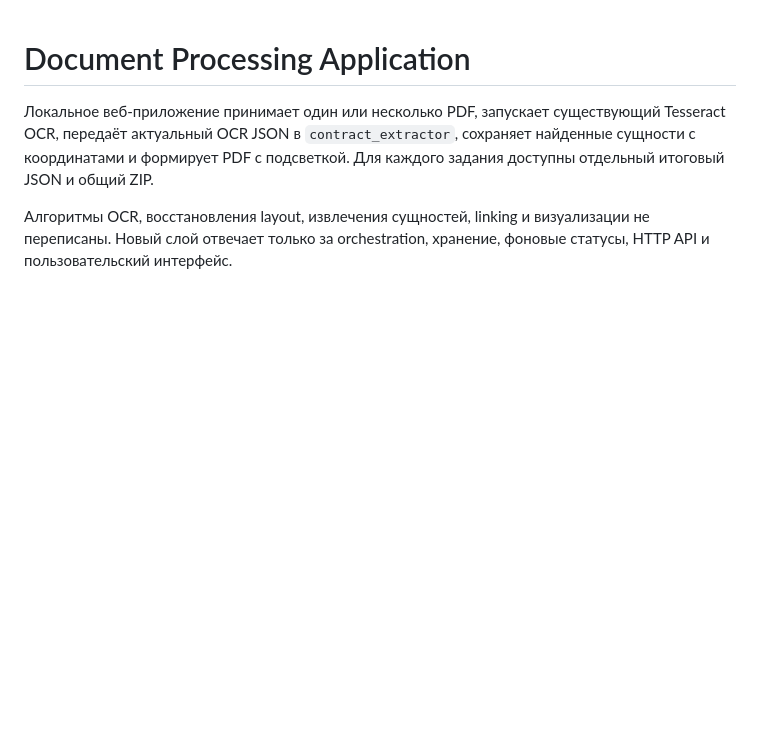
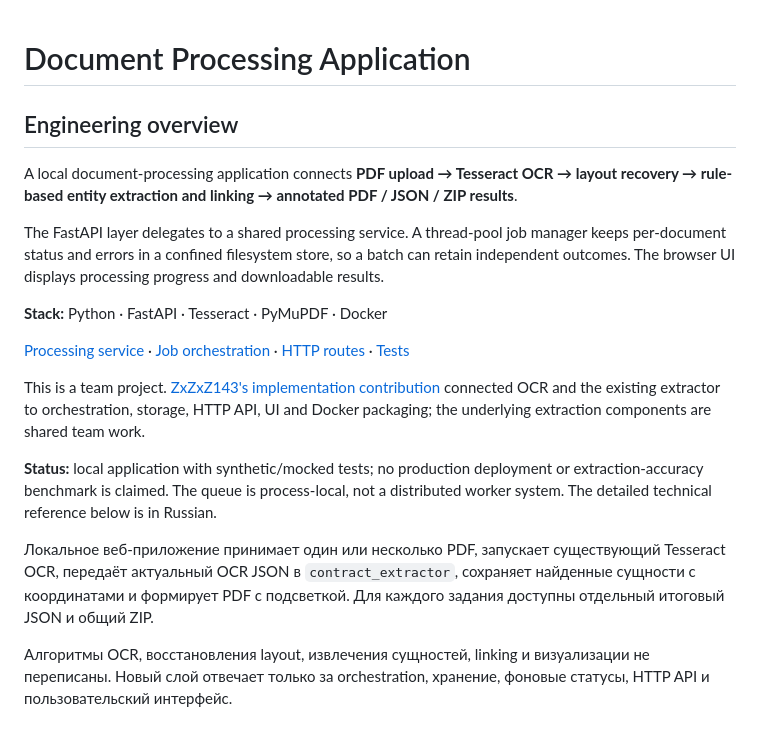
Before and after one commit to vesta-12/contract_extractor_module, a Markdown page: README.md, the part around the change. Drawn GitHub-style; blank space fills up the shorter version.

Commit message:
docs: add English engineering overview and contribution links (#1)

```diff
--- a/README.md
+++ b/README.md
@@ -1,4 +1,18 @@
 # Document Processing Application
+
+## Engineering overview
+
+A local document-processing application connects **PDF upload → Tesseract OCR → layout recovery → rule-based entity extraction and linking → annotated PDF / JSON / ZIP results**.
+
+The FastAPI layer delegates to a shared processing service. A thread-pool job manager keeps per-document status and errors in a confined filesystem store, so a batch can retain independent outcomes. The browser UI displays processing progress and downloadable results.
+
+**Stack:** Python · FastAPI · Tesseract · PyMuPDF · Docker
+
+[Processing service](src/document_processing/pipeline.py) · [Job orchestration](src/document_processing/jobs.py) · [HTTP routes](src/api/routes.py) · [Tests](tests/)
+
+This is a team project. [ZxZxZ143's implementation contribution](https://github.com/vesta-12/contract_extractor_module/commit/0ac4b588f3cc149464296d19fd4c650e398929c2) connected OCR and the existing extractor to orchestration, storage, HTTP API, UI and Docker packaging; the underlying extraction components are shared team work.
+
+**Status:** local application with synthetic/mocked tests; no production deployment or extraction-accuracy benchmark is claimed. The queue is process-local, not a distributed worker system. The detailed technical reference below is in Russian.
 
 Локальное веб-приложение принимает один или несколько PDF, запускает существующий Tesseract OCR, передаёт актуальный OCR JSON в `contract_extractor`, сохраняет найденные сущности с координатами и формирует PDF с подсветкой. Для каждого задания доступны отдельный итоговый JSON и общий ZIP.
 
```
